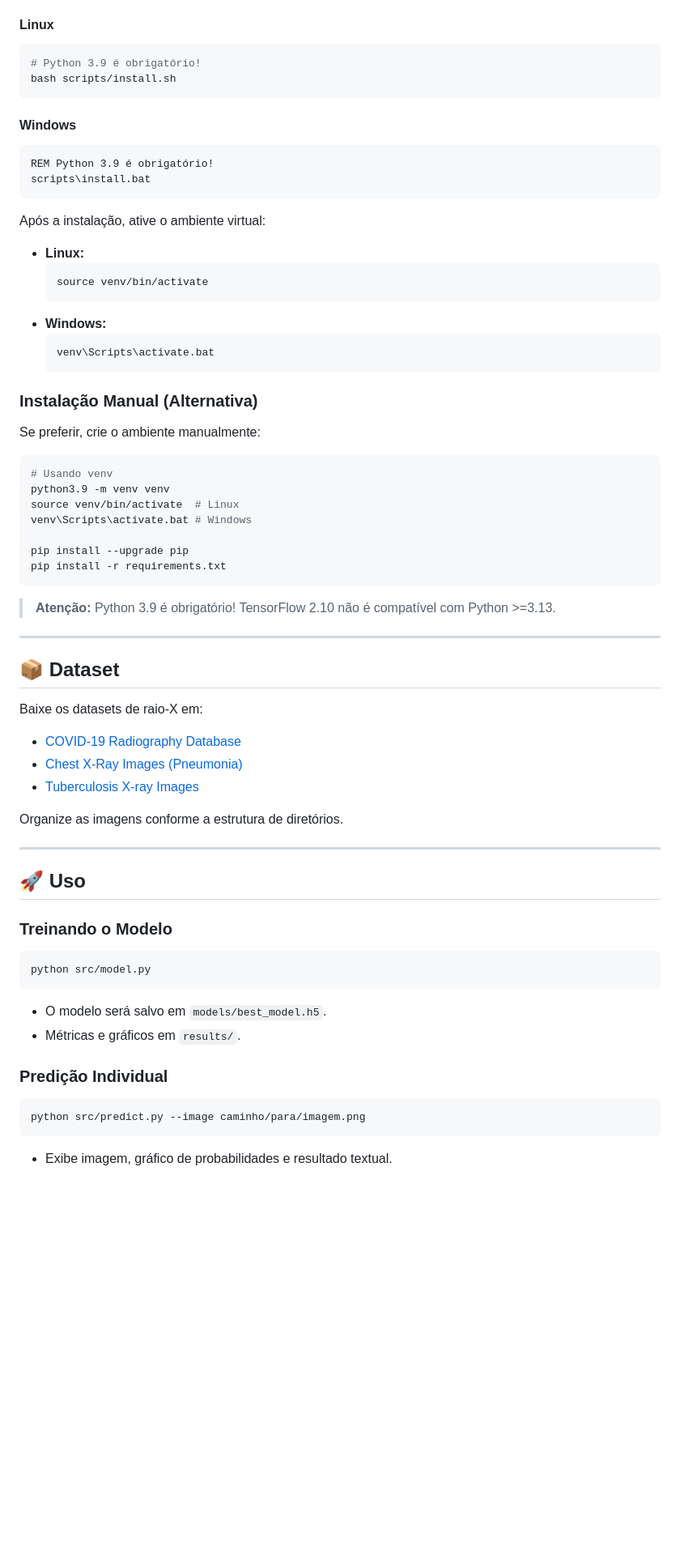
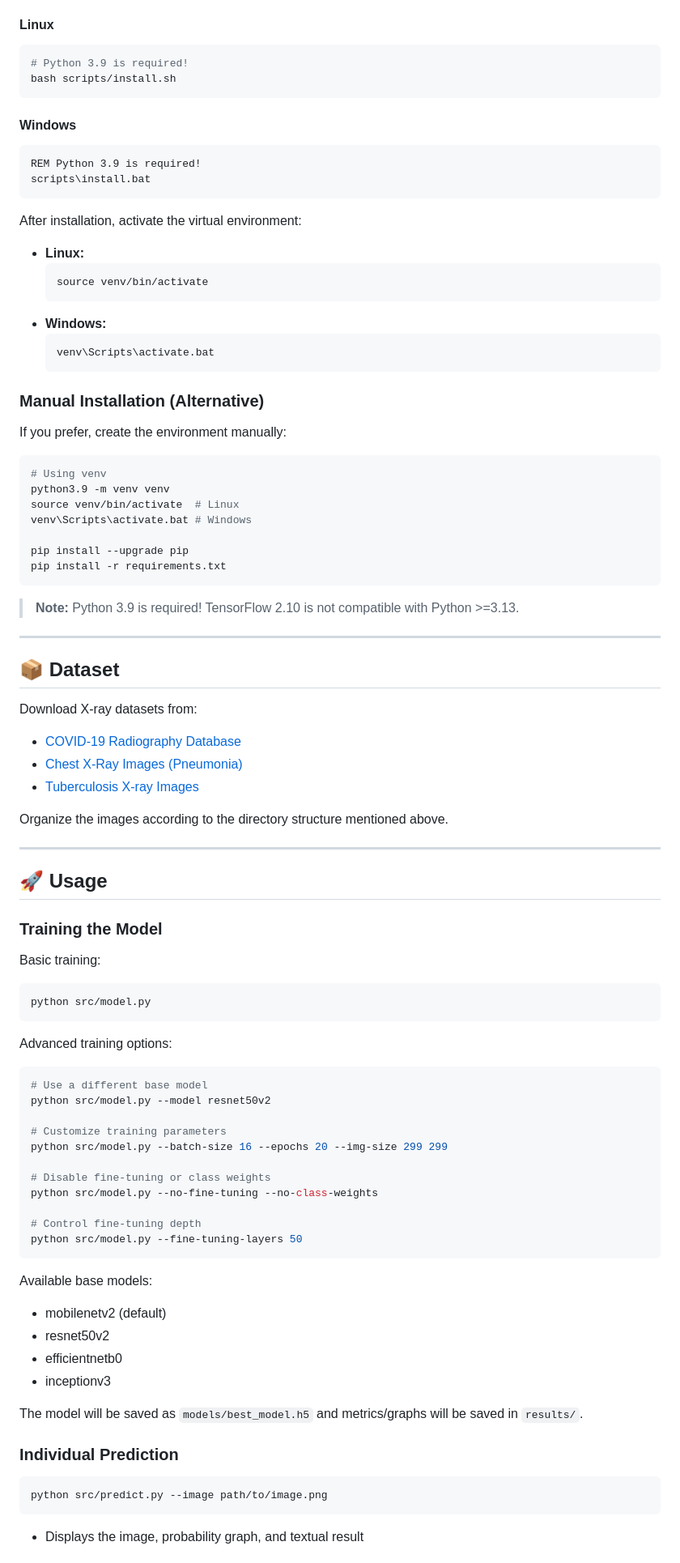
Before and after one commit to FelipeArtur/covid-tb-pneumonia-detector, a Markdown page: README.md, the part around one of its changes. Shown at 81% size. GitHub-like rendering; blank space fills up the shorter version.

````diff
--- a/README.md
+++ b/README.md
@@ -82,18 +82,18 @@ Utilize os scripts de instalação para criar o ambiente virtual com `venv` e in
 #### **Linux**
 
 ```bash
-# Python 3.9 é obrigatório!
+# Python 3.9 is required!
 bash scripts/install.sh
 ```
 
 #### **Windows**
 
 ```bat
-REM Python 3.9 é obrigatório!
+REM Python 3.9 is required!
 scripts\install.bat
 ```
 
-Após a instalação, ative o ambiente virtual:
+After installation, activate the virtual environment:
 
 - **Linux:**
   ```bash
@@ -104,12 +104,12 @@ Após a instalação, ative o ambiente virtual:
   venv\Scripts\activate.bat
   ```
 
-### Instalação Manual (Alternativa)
+### Manual Installation (Alternative)
 
-Se preferir, crie o ambiente manualmente:
+If you prefer, create the environment manually:
 
 ```bash
-# Usando venv
+# Using venv
 python3.9 -m venv venv
 source venv/bin/activate  # Linux
 venv\Scripts\activate.bat # Windows
@@ -118,35 +118,57 @@ pip install --upgrade pip
 pip install -r requirements.txt
 ```
 
-> **Atenção:** Python 3.9 é obrigatório! TensorFlow 2.10 não é compatível com Python >=3.13.
+> **Note:** Python 3.9 is required! TensorFlow 2.10 is not compatible with Python >=3.13.
 
 ---
 
 ## 📦 **Dataset**
 
-Baixe os datasets de raio-X em:
+Download X-ray datasets from:
 - [COVID-19 Radiography Database](https://www.kaggle.com/tawsifurrahman/covid19-radiography-database)
 - [Chest X-Ray Images (Pneumonia)](https://www.kaggle.com/paultimothymooney/chest-xray-pneumonia)
 - [Tuberculosis X-ray Images](https://www.kaggle.com/tawsifurrahman/tuberculosis-tb-chest-xray-dataset)
 
-Organize as imagens conforme a estrutura de diretórios.
+Organize the images according to the directory structure mentioned above.
 
 ---
 
-## 🚀 **Uso**
+## 🚀 **Usage**
 
-### Treinando o Modelo
+### Training the Model
 
+Basic training:
 ```bash
 python src/model.py
 ```
-- O modelo será salvo em `models/best_model.h5`.
-- Métricas e gráficos em `results/`.
 
-### Predição Individual
+Advanced training options:
+```bash
+# Use a different base model
+python src/model.py --model resnet50v2
+
+# Customize training parameters
+python src/model.py --batch-size 16 --epochs 20 --img-size 299 299
+
+# Disable fine-tuning or class weights
+python src/model.py --no-fine-tuning --no-class-weights
+
+# Control fine-tuning depth
+python src/model.py --fine-tuning-layers 50
+```
+
+Available base models:
+- mobilenetv2 (default)
+- resnet50v2
+- efficientnetb0
+- inceptionv3
+
+The model will be saved as `models/best_model.h5` and metrics/graphs will be saved in `results/`.
+
+### Individual Prediction
 
 ```bash
-python src/predict.py --image caminho/para/imagem.png
+python src/predict.py --image path/to/image.png
 ```
-- Exibe imagem, gráfico de probabilidades e resultado textual.
+- Displays the image, probability graph, and textual result
 
````
Also changed, not shown: other parts of README.md (+60 -52 lines).
